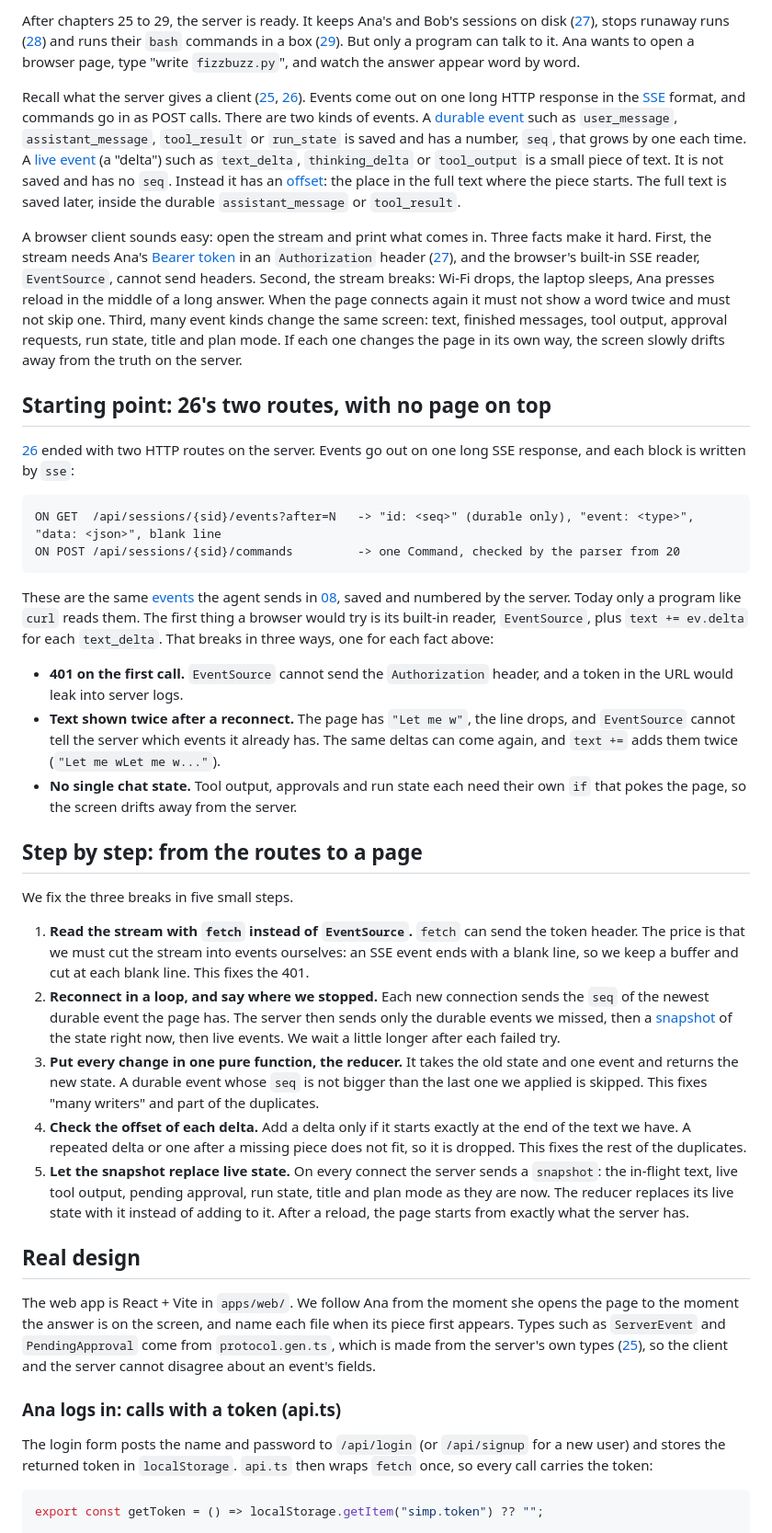
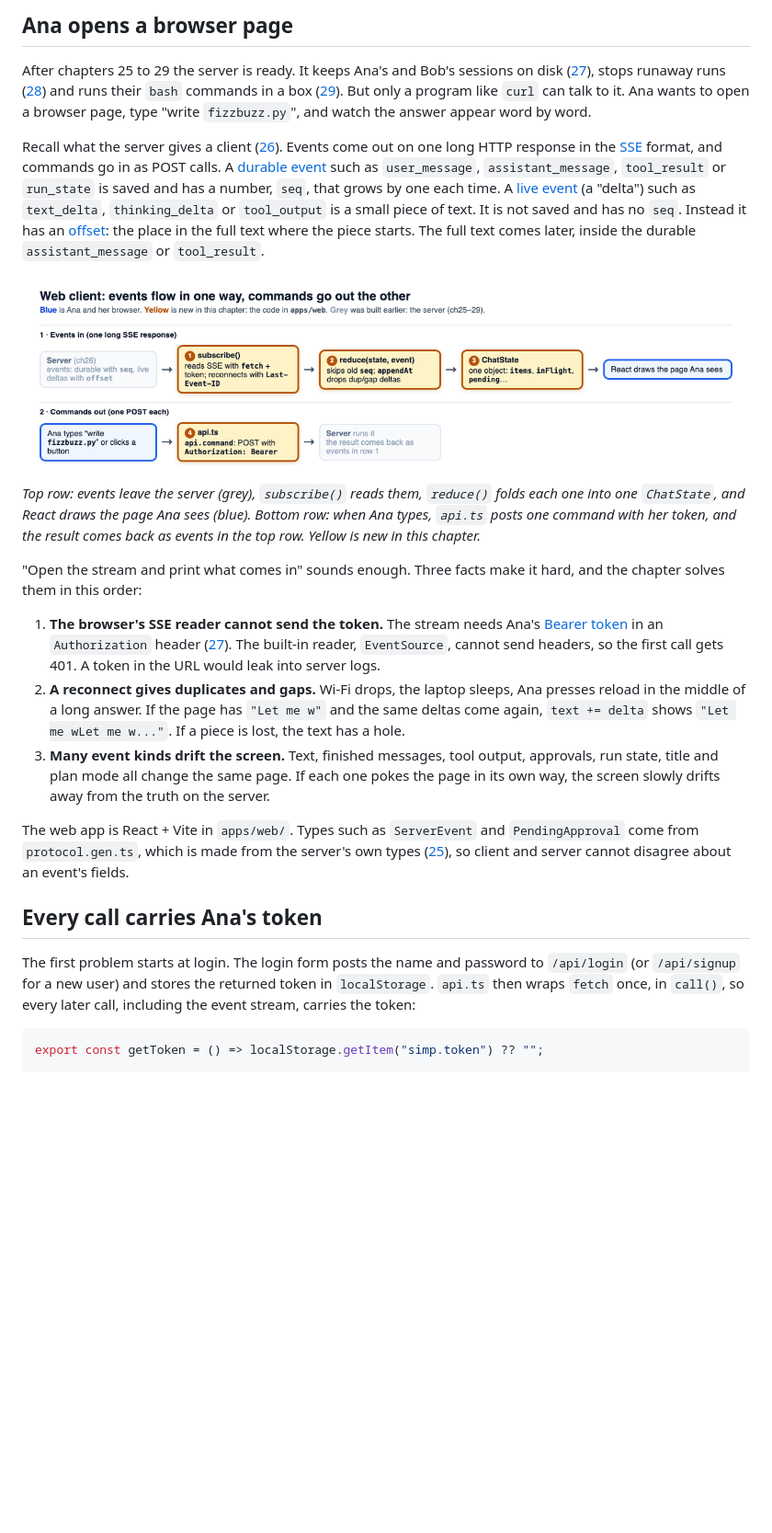
Before and after one commit to danhugo/simp-agent, a Markdown page: docs/guidebook/30-web-client.md, the part around one of its changes. Shown at 92% size. Rendered like a GitHub page; pictures changed too: docs/guidebook/img/30-web-client.png (added); blank space fills up the shorter version.

Commit message:
guidebook ch30: data-flow picture, old template removed, notes boxes
Co-Authored-By: Claude Opus 5.5 <noreply@anthropic.com>

````diff
--- a/docs/guidebook/30-web-client.md
+++ b/docs/guidebook/30-web-client.md
@@ -30,42 +30,25 @@ Code in this chapter (commit `2fc2776`):
 
-After chapters 25 to 29, the server is ready. It keeps Ana's and Bob's sessions on disk ([27](27-store-auth.md)), stops runaway runs ([28](28-limits.md)) and runs their `bash` commands in a box ([29](29-docker-sandbox.md)). But only a program can talk to it. Ana wants to open a browser page, type "write `fizzbuzz.py`", and watch the answer appear word by word.
+## Ana opens a browser page
 
-Recall what the server gives a client ([25](25-server-run.md), [26](26-transport.md)). Events come out on one long HTTP response in the [SSE](glossary.md#sse) format, and commands go in as POST calls. There are two kinds of events. A [durable event](glossary.md#durable-event) such as `user_message`, `assistant_message`, `tool_result` or `run_state` is saved and has a number, `seq`, that grows by one each time. A [live event](glossary.md#live-event) (a "delta") such as `text_delta`, `thinking_delta` or `tool_output` is a small piece of text. It is not saved and has no `seq`. Instead it has an [offset](glossary.md#offset): the place in the full text where the piece starts. The full text is saved later, inside the durable `assistant_message` or `tool_result`.
+After chapters 25 to 29 the server is ready. It keeps Ana's and Bob's sessions on disk ([27](27-store-auth.md)), stops runaway runs ([28](28-limits.md)) and runs their `bash` commands in a box ([29](29-docker-sandbox.md)). But only a program like `curl` can talk to it. Ana wants to open a browser page, type "write `fizzbuzz.py`", and watch the answer appear word by word.
 
-A browser client sounds easy: open the stream and print what comes in. Three facts make it hard. First, the stream needs Ana's [Bearer token](glossary.md#bearer-token) in an `Authorization` header ([27](27-store-auth.md)), and the browser's built-in SSE reader, `EventSource`, cannot send headers. Second, the stream breaks: Wi-Fi drops, the laptop sleeps, Ana presses reload in the middle of a long answer. When the page connects again it must not show a word twice and must not skip one. Third, many event kinds change the same screen: text, finished messages, tool output, approval requests, run state, title and plan mode. If each one changes the page in its own way, the screen slowly drifts away from the truth on the server.
+Recall what the server gives a client ([26](26-transport.md#sse-out-post-in)). Events come out on one long HTTP response in the [SSE](glossary.md#sse) format, and commands go in as POST calls. A [durable event](glossary.md#durable-event) such as `user_message`, `assistant_message`, `tool_result` or `run_state` is saved and has a number, `seq`, that grows by one each time. A [live event](glossary.md#live-event) (a "delta") such as `text_delta`, `thinking_delta` or `tool_output` is a small piece of text. It is not saved and has no `seq`. Instead it has an [offset](glossary.md#offset): the place in the full text where the piece starts. The full text comes later, inside the durable `assistant_message` or `tool_result`.
 
-## Starting point: 26's two routes, with no page on top
+![Events flow from the server through subscribe, reduce and ChatState to the page; Ana's typing goes back through api.ts as a POST with a token](img/30-web-client.png)
 
-[26](26-transport.md#sse-out-post-in) ended with two HTTP routes on the server. Events go out on one long SSE response, and each block is written by `sse`:
+*Top row: events leave the server (grey), `subscribe()` reads them, `reduce()` folds each one into one `ChatState`, and React draws the page Ana sees (blue). Bottom row: when Ana types, `api.ts` posts one command with her token, and the result comes back as events in the top row. Yellow is new in this chapter.*
 
-```text
-ON GET  /api/sessions/{sid}/events?after=N   -> "id: <seq>" (durable only), "event: <type>", "data: <json>", blank line
-ON POST /api/sessions/{sid}/commands         -> one Command, checked by the parser from 20
-```
+"Open the stream and print what comes in" sounds enough. Three facts make it hard, and the chapter solves them in this order:
 
-These are the same [events](glossary.md#event) the agent sends in [08](08-events-abort.md), saved and numbered by the server. Today only a program like `curl` reads them. The first thing a browser would try is its built-in reader, `EventSource`, plus `text += ev.delta` for each `text_delta`. That breaks in three ways, one for each fact above:
+1. **The browser's SSE reader cannot send the token.** The stream needs Ana's [Bearer token](glossary.md#bearer-token) in an `Authorization` header ([27](27-store-auth.md)). The built-in reader, `EventSource`, cannot send headers, so the first call gets 401. A token in the URL would leak into server logs.
+2. **A reconnect gives duplicates and gaps.** Wi-Fi drops, the laptop sleeps, Ana presses reload in the middle of a long answer. If the page has `"Let me w"` and the same deltas come again, `text += delta` shows `"Let me wLet me w..."`. If a piece is lost, the text has a hole.
+3. **Many event kinds drift the screen.** Text, finished messages, tool output, approvals, run state, title and plan mode all change the same page. If each one pokes the page in its own way, the screen slowly drifts away from the truth on the server.
 
-- **401 on the first call.** `EventSource` cannot send the `Authorization` header, and a token in the URL would leak into server logs.
-- **Text shown twice after a reconnect.** The page has `"Let me w"`, the line drops, and `EventSource` cannot tell the server which events it already has. The same deltas can come again, and `text +=` adds them twice (`"Let me wLet me w..."`).
-- **No single chat state.** Tool output, approvals and run state each need their own `if` that pokes the page, so the screen drifts away from the server.
+The web app is React + Vite in `apps/web/`. Types such as `ServerEvent` and `PendingApproval` come from `protocol.gen.ts`, which is made from the server's own types ([25](25-server-run.md)), so client and server cannot disagree about an event's fields.
 
-## Step by step: from the routes to a page
+## Every call carries Ana's token
 
-We fix the three breaks in five small steps.
-
-1. **Read the stream with `fetch` instead of `EventSource`.** `fetch` can send the token header. The price is that we must cut the stream into events ourselves: an SSE event ends with a blank line, so we keep a buffer and cut at each blank line. This fixes the 401.
-2. **Reconnect in a loop, and say where we stopped.** Each new connection sends the `seq` of the newest durable event the page has. The server then sends only the durable events we missed, then a [snapshot](glossary.md#snapshot) of the state right now, then live events. We wait a little longer after each failed try.
-3. **Put every change in one pure function, the reducer.** It takes the old state and one event and returns the new state. A durable event whose `seq` is not bigger than the last one we applied is skipped. This fixes "many writers" and part of the duplicates.
-4. **Check the offset of each delta.** Add a delta only if it starts exactly at the end of the text we have. A repeated delta or one after a missing piece does not fit, so it is dropped. This fixes the rest of the duplicates.
-5. **Let the snapshot replace live state.** On every connect the server sends a `snapshot`: the in-flight text, live tool output, pending approval, run state, title and plan mode as they are now. The reducer replaces its live state with it instead of adding to it. After a reload, the page starts from exactly what the server has.
-
-## Real design
-
-The web app is React + Vite in `apps/web/`. We follow Ana from the moment she opens the page to the moment the answer is on the screen, and name each file when its piece first appears. Types such as `ServerEvent` and `PendingApproval` come from `protocol.gen.ts`, which is made from the server's own types ([25](25-server-run.md)), so the client and the server cannot disagree about an event's fields.
-
-### Ana logs in: calls with a token (api.ts)
-
-The login form posts the name and password to `/api/login` (or `/api/signup` for a new user) and stores the returned token in `localStorage`. `api.ts` then wraps `fetch` once, so every call carries the token:
+The first problem starts at login. The login form posts the name and password to `/api/login` (or `/api/signup` for a new user) and stores the returned token in `localStorage`. `api.ts` then wraps `fetch` once, in `call()`, so every later call, including the event stream, carries the token:
 
 ```ts
 export const getToken = () => localStorage.getItem("simp.token") ?? "";
````
Also changed, not shown: other parts of docs/guidebook/30-web-client.md (+67 -66 lines), 1 other file.
